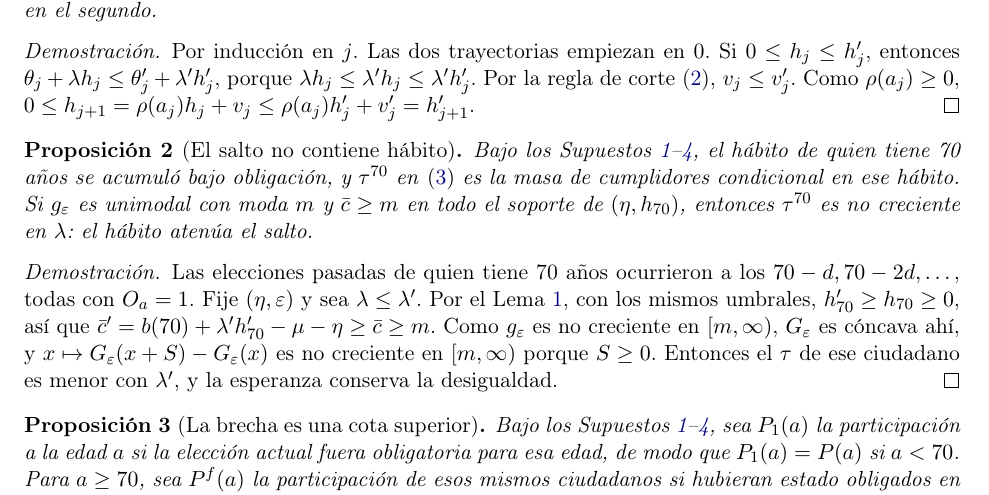
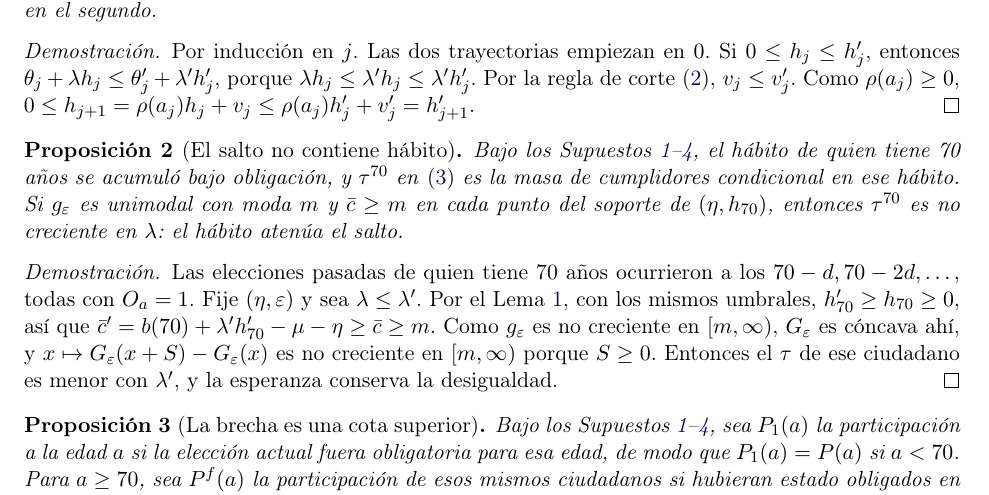
Before and after one commit to Arriola123456/ai-project, a LaTeX paper (paper/paper.tex): part of page 3 of 10, cut so that both start at the same text. Compiled offline with pdfLaTeX.

Commit message:
Redaccion de Lema 1 y P2 sin "todo" (el scaffold de Lean lo toma por TODO)
El validador de AppliedModelingLib rechaza enunciados fuente que contienen
la palabra TODO; "para todo j" y "en todo el soporte" pasan a "para cada j"
y "en cada punto del soporte". Sin cambio de contenido.

Co-Authored-By: Claude Opus 5.5 <noreply@anthropic.com>

```diff
--- a/paper/paper.tex
+++ b/paper/paper.tex
@@ -178,7 +178,7 @@ elección $j$, sin el hábito, para un ciudadano que en ella tiene edad $a_j$.
 \begin{lemma}[Acoplamiento del hábito]\label{lem:coupling}
 Fije $\eta_i$ y los shocks $(\varepsilon_{i1},\varepsilon_{i2},\dots)$ de un ciudadano, y sean
 $(h_j)$ y $(h'_j)$ sus trayectorias de hábito en dos entornos con $0\le\lambda\le\lambda'$ y
-$\theta_j\le\theta'_j$ en cada elección $j$. Entonces $0\le h_j\le h'_j$ para todo $j$, y si el
+$\theta_j\le\theta'_j$ en cada elección $j$. Entonces $0\le h_j\le h'_j$ para cada $j$, y si el
 ciudadano vota en $j$ en el primer entorno, también vota en el segundo.
 \end{lemma}
 
@@ -192,7 +192,7 @@ $0\le h_{j+1}=\rho(a_j)h_j+v_j\le\rho(a_j)h'_j+v'_j=h'_{j+1}$.
 \begin{proposition}[El salto no contiene hábito]\label{prop:jump}
 Bajo los Supuestos~\ref{as:benefit}--\ref{as:myopic}, el hábito de quien tiene 70 años se acumuló
 bajo obligación, y $\tau^{70}$ en \eqref{eq:tau} es la masa de cumplidores condicional en ese
-hábito. Si $g_\varepsilon$ es unimodal con moda $m$ y $\bar c\ge m$ en todo el soporte de
+hábito. Si $g_\varepsilon$ es unimodal con moda $m$ y $\bar c\ge m$ en cada punto del soporte de
 $(\eta,h_{70})$, entonces $\tau^{70}$ es no creciente en $\lambda$: el hábito atenúa el salto.
 \end{proposition}
 
```
Also changed, not shown: slides/final.tex (+1 -1 lines), paper/paper.pdf, slides/final.pdf.
